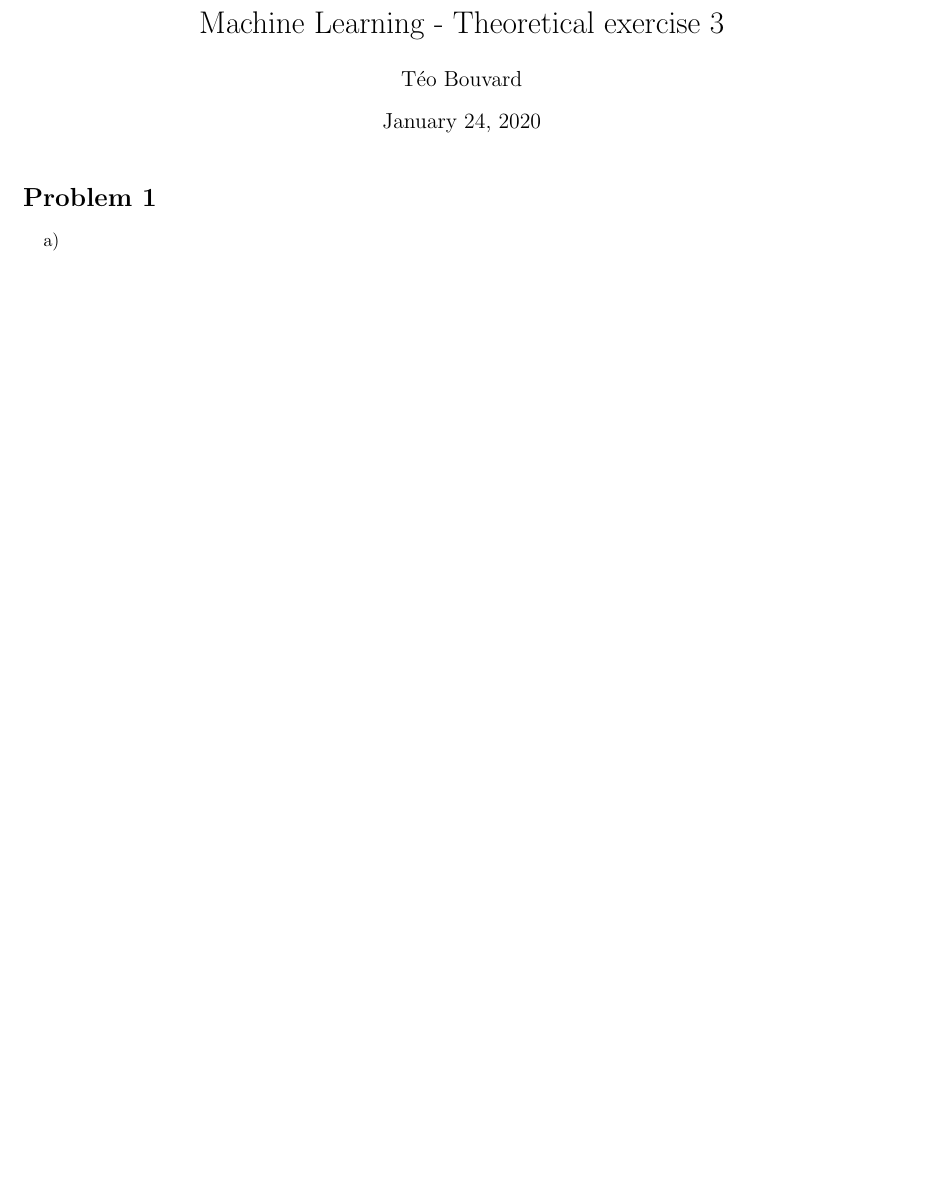
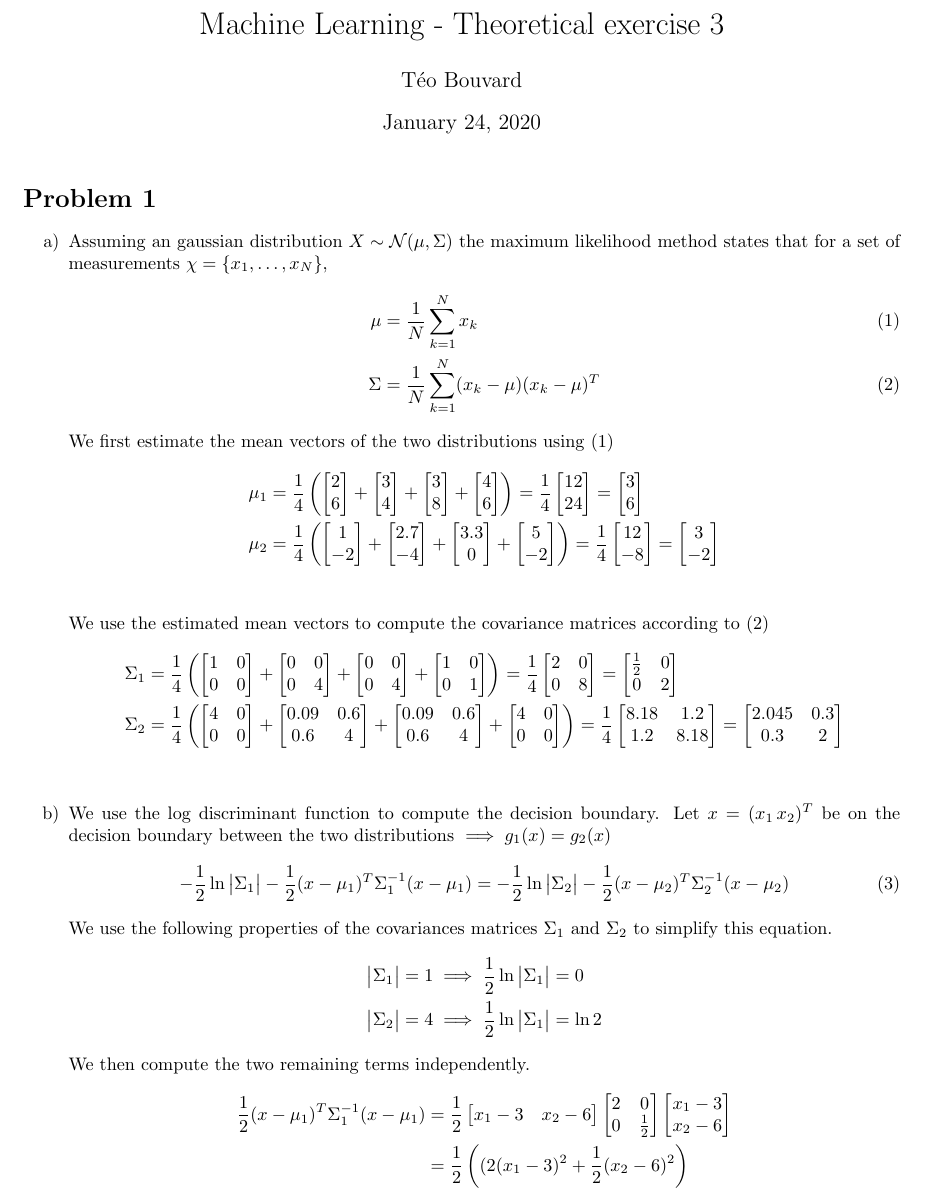
Before and after one commit to teobouvard/study, a LaTeX problem sheet (4-UiS/machine-learning/assignments/theory3/theory3.tex): part of the page, cut so that both start at the same text, the shorter picture padded with empty space. Compiled offline with pdfLaTeX.

Commit message:
Started exercise 3

```diff
--- a/4-UiS/machine-learning/assignments/theory3/theory3.tex
+++ b/4-UiS/machine-learning/assignments/theory3/theory3.tex
@@ -6,6 +6,7 @@
 \usepackage{cases}
 \usepackage{systeme}
 \usepackage{graphicx}
+\usepackage[hidelinks]{hyperref}
 
 \begin{document}
 
@@ -15,7 +16,77 @@
 
 \section*{Problem 1}
 \begin{enumerate}[a)]
-    \item
+    \item Assuming an gaussian distribution $X \sim \mathcal{N}(\mu, \Sigma)$ the maximum likelihood method states that for a set of measurements $\chi = \left\{x_1, \dots, x_N\right\}$,
+          \begin{align}
+              \mu    & = \frac{1}{N}\sum_{k=1}^N x_k \label{eq:1}                       \\
+              \Sigma & = \frac{1}{N}\sum_{k=1}^N (x_k - \mu) (x_k - \mu)^T \label{eq:2}
+          \end{align}
+          We first estimate the mean vectors of the two distributions using \eqref{eq:1}
+          \begin{align*}
+              \mu_1 & = \frac{1}{4}
+              \left(
+              \begin{bmatrix}2 \\ 6\end{bmatrix} +
+              \begin{bmatrix}3 \\ 4\end{bmatrix} +
+              \begin{bmatrix}3 \\ 8\end{bmatrix} +
+              \begin{bmatrix}4 \\ 6\end{bmatrix}
+              \right)
+              = \frac{1}{4}\begin{bmatrix}12 \\ 24\end{bmatrix}
+              = \begin{bmatrix}3 \\ 6\end{bmatrix}  \\
+              \mu_2 & = \frac{1}{4}
+              \left(
+              \begin{bmatrix}1 \\ -2\end{bmatrix} +
+              \begin{bmatrix}2.7 \\ -4\end{bmatrix} +
+              \begin{bmatrix}3.3 \\ 0\end{bmatrix} +
+              \begin{bmatrix}5 \\ -2\end{bmatrix}
+              \right)
+              = \frac{1}{4}\begin{bmatrix}12 \\ -8\end{bmatrix}
+              = \begin{bmatrix}3 \\ -2\end{bmatrix} \\
+          \end{align*}
+          We use the estimated mean vectors to compute the covariance matrices according to \eqref{eq:2}
+          \begin{align*}
+              \Sigma_1 & = \frac{1}{4}
+              \left(
+              \begin{bmatrix}1 & 0 \\ 0 & 0\end{bmatrix} +
+              \begin{bmatrix}0 & 0 \\ 0 & 4\end{bmatrix} +
+              \begin{bmatrix}0 & 0 \\ 0 & 4\end{bmatrix} +
+              \begin{bmatrix}1 & 0 \\ 0 & 1\end{bmatrix}
+              \right)
+              = \frac{1}{4}\begin{bmatrix}2 & 0 \\ 0 & 8\end{bmatrix}
+              = \begin{bmatrix}\frac{1}{2} & 0 \\ 0 & 2\end{bmatrix} \\
+              \Sigma_2 & = \frac{1}{4}
+              \left(
+              \begin{bmatrix}4 & 0 \\ 0 & 0\end{bmatrix} +
+              \begin{bmatrix}0.09 & 0.6 \\ 0.6 & 4\end{bmatrix} +
+              \begin{bmatrix}0.09 & 0.6 \\ 0.6 & 4\end{bmatrix} +
+              \begin{bmatrix}4 & 0 \\ 0 & 0\end{bmatrix}
+              \right)
+              = \frac{1}{4}\begin{bmatrix}8.18 & 1.2 \\ 1.2 & 8.18\end{bmatrix}
+              = \begin{bmatrix}2.045 & 0.3 \\ 0.3 & 2\end{bmatrix} \\
+          \end{align*}
+    \item We use the log discriminant function to compute the decision boundary. Let $x = (x_1 \, x_2)^T$ be on the decision boundary between the two distributions $\implies g_1(x) = g_2(x)$
+          \begin{align}
+              - \frac{1}{2} \ln \begin{vmatrix} \Sigma_1 \end{vmatrix}
+              - \frac{1}{2} (x - \mu_1)^T \Sigma_1^{-1}(x - \mu_1)
+              =
+              - \frac{1}{2} \ln \begin{vmatrix} \Sigma_2 \end{vmatrix}
+              - \frac{1}{2} (x - \mu_2)^T \Sigma_2^{-1}(x - \mu_2)\label{eq:3}
+          \end{align}
+          We use the following properties of the covariances matrices $\Sigma_1$ and $\Sigma_2$ to simplify this equation.
+          \begin{align*}
+              \begin{vmatrix}\Sigma_1\end{vmatrix} = 1 & \implies \frac{1}{2} \ln \begin{vmatrix}\Sigma_1\end{vmatrix} = 0     \\
+              \begin{vmatrix}\Sigma_2\end{vmatrix} = 4 & \implies \frac{1}{2} \ln \begin{vmatrix}\Sigma_1\end{vmatrix} = \ln 2
+          \end{align*}
+          We then compute the two remaining terms independently.
+          \begin{align*}
+              \frac{1}{2} (x - \mu_1)^T \Sigma_1^{-1}(x - \mu_1)
+               & =
+              \frac{1}{2}
+            \begin{bmatrix}x_1-3 & x_2-6\end{bmatrix}
+            \begin{bmatrix}2 & 0 \\ 0 & \frac{1}{2}\end{bmatrix}
+            \begin{bmatrix}x_1-3 \\ x_2-6\end{bmatrix} \\
+                &=
+            \frac{1}{2}\left((2(x_1-3)^2 + \frac{1}{2}(x_2-6)^2\right)
+          \end{align*}
 \end{enumerate}
 
 
```
Also changed, not shown: 4-UiS/machine-learning/assignments/lab3/lab3.pdf (added), 4-UiS/machine-learning/assignments/theory3/exercise3.pdf (added), 4-UiS/machine-learning/assignments/theory3/theory3.pdf, 1 other file.
